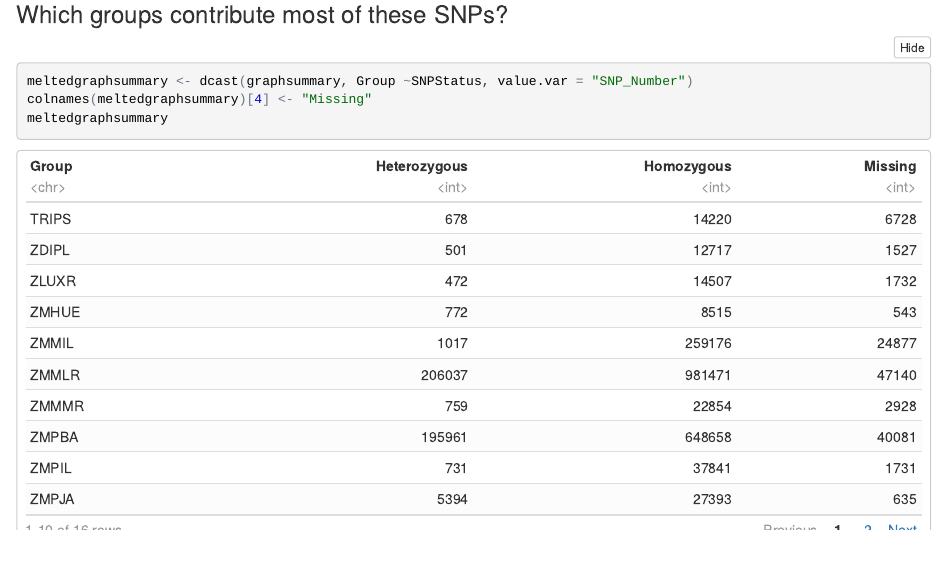
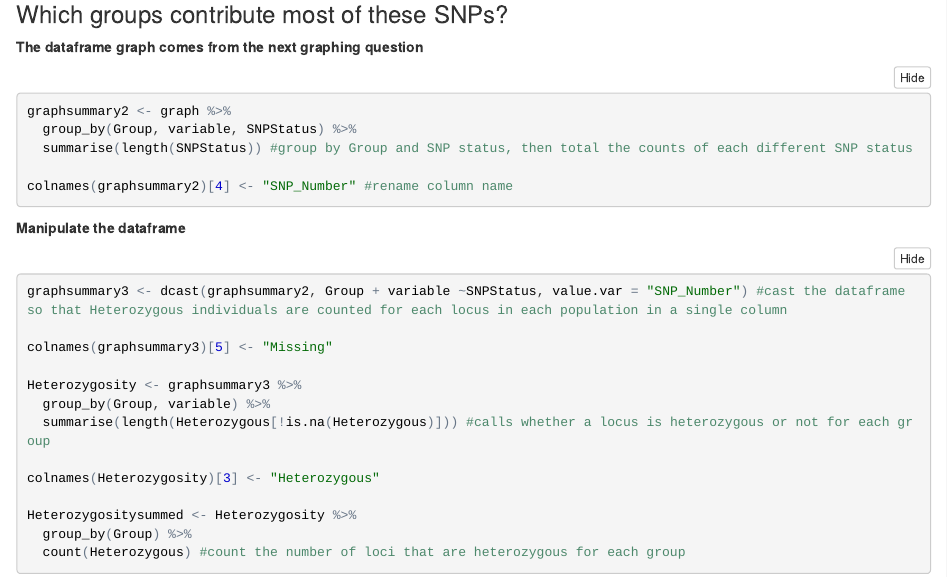
Before and after one commit to jjudson28/EEOB546X, an R Markdown document (Assignment_2/JessicaJudsonRNotebook.Rmd): the page in a window 1100 px wide, from 4830 px down. The pictures show the output file Assignment_2/JessicaJudsonRNotebook.nb.html that the author committed with the source, opened offline.

Commit message:
Final Commit

````diff
--- a/Assignment_2/JessicaJudsonRNotebook.Rmd
+++ b/Assignment_2/JessicaJudsonRNotebook.Rmd
@@ -216,12 +216,32 @@ ggplot(meltedposition) +
 
 ###Which groups contribute most of these SNPs?
 
+**The dataframe graph comes from the next graphing question**
+
 ```{r}
-meltedgraphsummary <- dcast(graphsummary, Group ~SNPStatus, value.var = "SNP_Number")
-colnames(meltedgraphsummary)[4] <- "Missing"
-meltedgraphsummary
+graphsummary2 <- graph %>%
+  group_by(Group, variable, SNPStatus) %>%
+  summarise(length(SNPStatus)) #group by Group and SNP status, then total the counts of each different SNP status
+
+colnames(graphsummary2)[4] <- "SNP_Number" #rename column name
 ```
 
-The ZMMLR Group has the most heterozygous individuals across loci.
+**Manipulate the dataframe**
+```{r}
+graphsummary3 <- dcast(graphsummary2, Group + variable ~SNPStatus, value.var = "SNP_Number") #cast the dataframe so that Heterozygous individuals are counted for each locus in each population in a single column
 
-##Missing Data and Amount of Heterozygosity
+colnames(graphsummary3)[5] <- "Missing"
+
+Heterozygosity <- graphsummary3 %>%
+  group_by(Group, variable) %>%
+  summarise(length(Heterozygous[!is.na(Heterozygous)])) #calls whether a locus is heterozygous or not for each group
+
+colnames(Heterozygosity)[3] <- "Heterozygous"
+
+Heterozygositysummed <- Heterozygosity %>%
+  group_by(Group) %>%
+  count(Heterozygous) #count the number of loci that are heterozygous for each group
+```
+
+**Graph**
+```{r}
````
Also changed, not shown: Assignment_2/JessicaJudsonRNotebook.nb.html, Assignment_2/Q1_HeterozygousbyGroup.pdf (added), Assignment_2/Q1_SNPsbyChromosome.pdf (added), Assignment_2/Q2_ProportionofSNPTypesbyGroup.pdf (added), Assignment_2/Q3_CandidateRandom.pdf (added), Assignment_2/JessicaJudsonRNotebook.Rmd (19 more changed lines).
